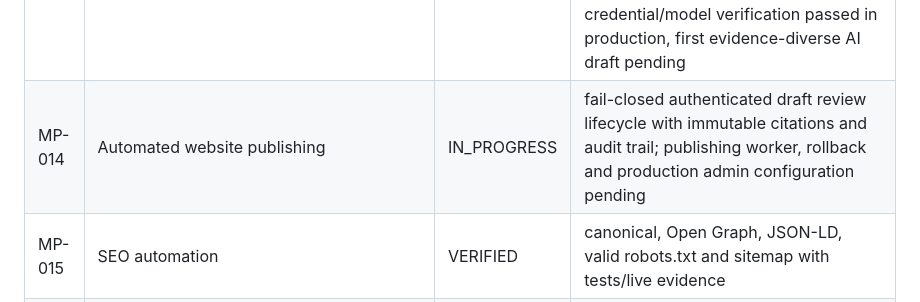
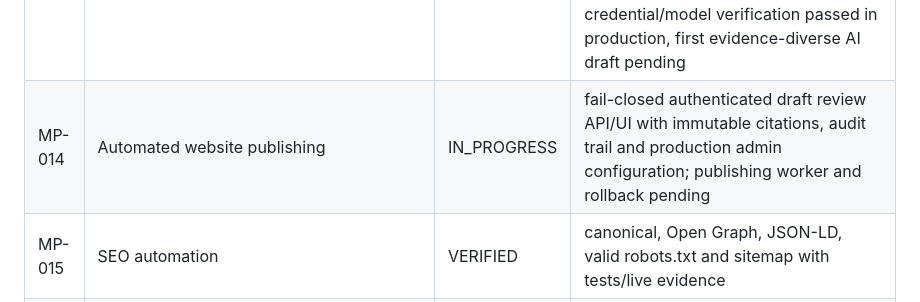
Before and after one commit to dbdanielbaracho/MARKETPULSE, a Markdown page: docs/REQUIREMENTS.md, the part around the change. GitHub-like rendering.

Commit message:
docs: record secure review interface progress

```diff
--- a/docs/REQUIREMENTS.md
+++ b/docs/REQUIREMENTS.md
@@ -17,7 +17,7 @@ This registry is the scope-control source of truth. A requirement may not disapp
 | MP-011 | Market comparison UI with explicit non-equivalence handling | VERIFIED | accessible comparison UI and live `equivalent_contracts=false` evidence |
 | MP-012 | News/evidence context engine | IN_PROGRESS | venue provenance, Federal Reserve/SEC official feeds and allowlisted NPR/BBC/ABC News feeds with freshness, per-source telemetry and conservative matching; 3 live official market matches verified, live publisher diversity pending |
 | MP-013 | Automated AI content candidates | IN_PROGRESS | evidence-gated classifier, durable audited queue, immutable snapshots, citation-locked drafts and opt-in OpenAI Structured Outputs provider with Luna default, reasoning disabled, output cap and daily draft limit; credential/model verification passed in production, first evidence-diverse AI draft pending |
-| MP-014 | Automated website publishing | IN_PROGRESS | fail-closed authenticated draft review lifecycle with immutable citations and audit trail; publishing worker, rollback and production admin configuration pending |
+| MP-014 | Automated website publishing | IN_PROGRESS | fail-closed authenticated draft review API/UI with immutable citations, audit trail and production admin configuration; publishing worker and rollback pending |
 | MP-015 | SEO automation | VERIFIED | canonical, Open Graph, JSON-LD, valid robots.txt and sitemap with tests/live evidence |
 | MP-016 | Instagram distribution | REQUIRED | provider/policy integration |
 | MP-017 | TikTok distribution | REQUIRED | provider/policy integration |
```
